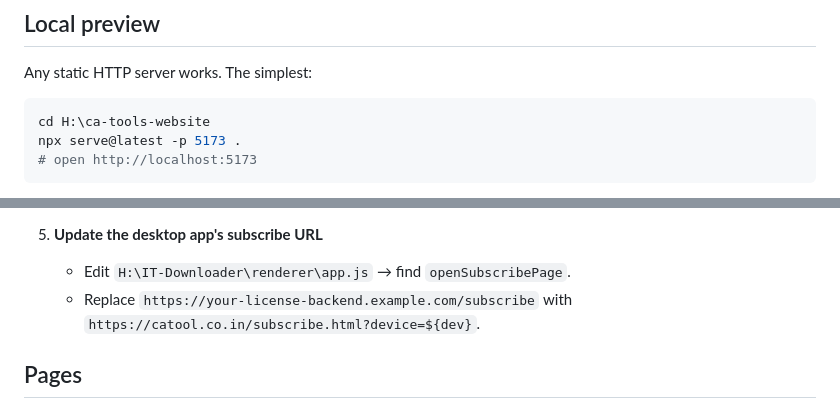
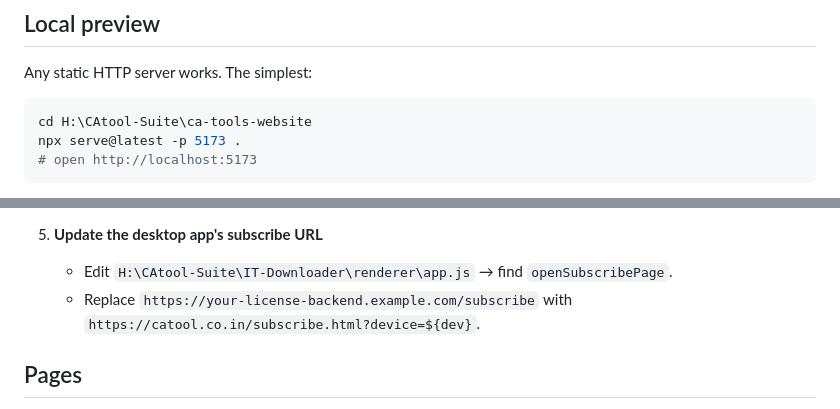
Before and after one commit to DaiyaAkshay/catools-website, a Markdown page: README.md, 2 parts joined by grey strips. Rendered like a GitHub page.

Commit message:
docs: update paths to CAtool-Suite layout in README
Repo moved under H:\CAtool-Suite\; fix the local-serve cd path and the
desktop app edit path referenced in the deploy steps.

Co-Authored-By: Claude Opus 4.8 <noreply@anthropic.com>

````diff
--- a/README.md
+++ b/README.md
@@ -10,7 +10,7 @@ the catool.co.in origin.
 Any static HTTP server works. The simplest:
 
 ```powershell
-cd H:\ca-tools-website
+cd H:\CAtool-Suite\ca-tools-website
 npx serve@latest -p 5173 .
 # open http://localhost:5173
 ```
@@ -49,7 +49,7 @@ npx wrangler@latest pages dev .
    - Repeat for `www.catool.co.in` (optional, but recommended).
 
 5. **Update the desktop app's subscribe URL**
-   - Edit `H:\IT-Downloader\renderer\app.js` → find `openSubscribePage`.
+   - Edit `H:\CAtool-Suite\IT-Downloader\renderer\app.js` → find `openSubscribePage`.
    - Replace `https://your-license-backend.example.com/subscribe`
      with `https://catool.co.in/subscribe.html?device=${dev}`.
 
````
